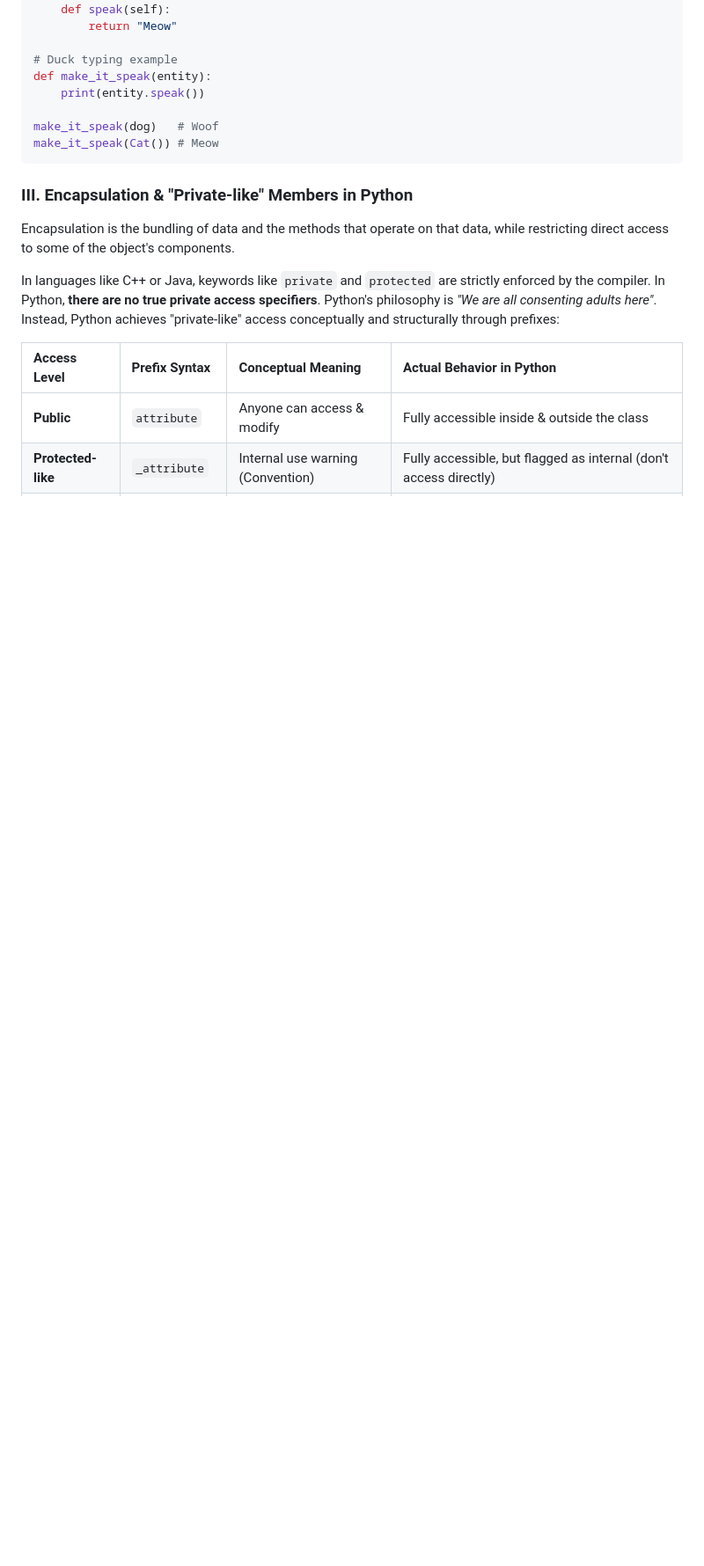
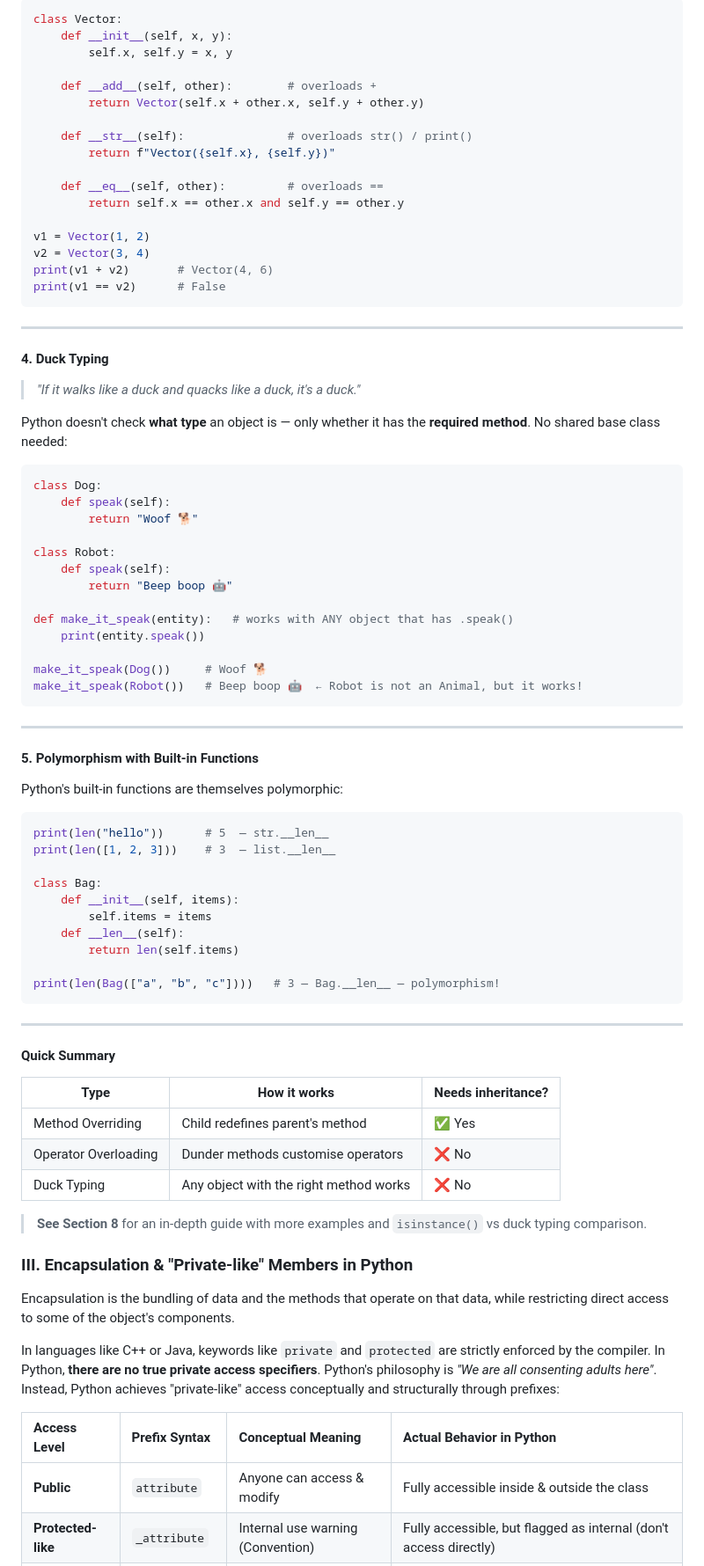
Before and after one commit to PriyanshuKSharma/Python_For_DS-BeginnersLevel, a Markdown page: DataStructures_Documentation/OOP_Documentation.md, the part around one of its changes. Shown at 88% size. Rendered like a GitHub page; blank space fills up the shorter version.

````diff
--- a/DataStructures_Documentation/OOP_Documentation.md
+++ b/DataStructures_Documentation/OOP_Documentation.md
@@ -154,13 +220,77 @@ class Cat(Animal):
+```python
+class Vector:
+    def __init__(self, x, y):
+        self.x, self.y = x, y
+
+    def __add__(self, other):        # overloads +
+        return Vector(self.x + other.x, self.y + other.y)
+
+    def __str__(self):               # overloads str() / print()
+        return f"Vector({self.x}, {self.y})"
+
+    def __eq__(self, other):         # overloads ==
+        return self.x == other.x and self.y == other.y
+
+v1 = Vector(1, 2)
+v2 = Vector(3, 4)
+print(v1 + v2)       # Vector(4, 6)
+print(v1 == v2)      # False
+```
+
+---
+
+#### 4. Duck Typing
+
+> *"If it walks like a duck and quacks like a duck, it's a duck."*
+
+Python doesn't check **what type** an object is — only whether it has the **required method**. No shared base class needed:
+
+```python
+class Dog:
     def speak(self):
-        return "Meow"
-
-# Duck typing example
-def make_it_speak(entity):
+        return "Woof 🐕"
+
+class Robot:
+    def speak(self):
+        return "Beep boop 🤖"
+
+def make_it_speak(entity):   # works with ANY object that has .speak()
     print(entity.speak())
 
-make_it_speak(dog)   # Woof
-make_it_speak(Cat()) # Meow
-```
+make_it_speak(Dog())     # Woof 🐕
+make_it_speak(Robot())   # Beep boop 🤖  ← Robot is not an Animal, but it works!
+```
+
+---
+
+#### 5. Polymorphism with Built-in Functions
+
+Python's built-in functions are themselves polymorphic:
+
+```python
+print(len("hello"))      # 5  — str.__len__
+print(len([1, 2, 3]))    # 3  — list.__len__
+
+class Bag:
+    def __init__(self, items):
+        self.items = items
+    def __len__(self):
+        return len(self.items)
+
+print(len(Bag(["a", "b", "c"])))   # 3 — Bag.__len__ — polymorphism!
+```
+
+---
+
+#### Quick Summary
+
+| Type | How it works | Needs inheritance? |
+|------|-------------|-------------------|
+| Method Overriding | Child redefines parent's method | ✅ Yes |
+| Operator Overloading | Dunder methods customise operators | ❌ No |
+| Duck Typing | Any object with the right method works | ❌ No |
+
+> **See Section 8** for an in-depth guide with more examples and `isinstance()` vs duck typing comparison.
 
 ### III. Encapsulation & "Private-like" Members in Python
 
````
Also changed, not shown: other parts of DataStructures_Documentation/OOP_Documentation.md (+73 -7 lines).
